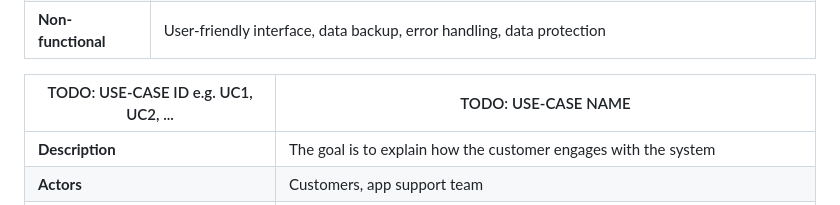
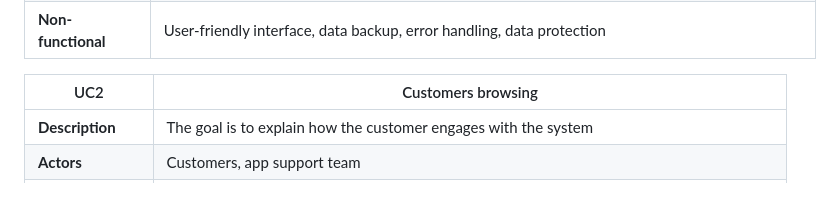
Before and after one commit to Sanochez/Gastrella, a Markdown page: docs/requirements.md, the part around the change. Rendered like a GitHub page.

```diff
--- a/docs/requirements.md
+++ b/docs/requirements.md
@@ -22,7 +22,7 @@
 | **Non-functional** | User-friendly interface, data backup, error handling, data protection |
 
 
-| TODO: USE-CASE ID e.g. UC1, UC2, ... | TODO: USE-CASE NAME |
+| UC2 | Customers browsing |
 | -------------------------------------- | ------------------- |
 | **Description** | The goal is to explain how the customer engages with the system |
 | **Actors** | Customers, app support team |
```
